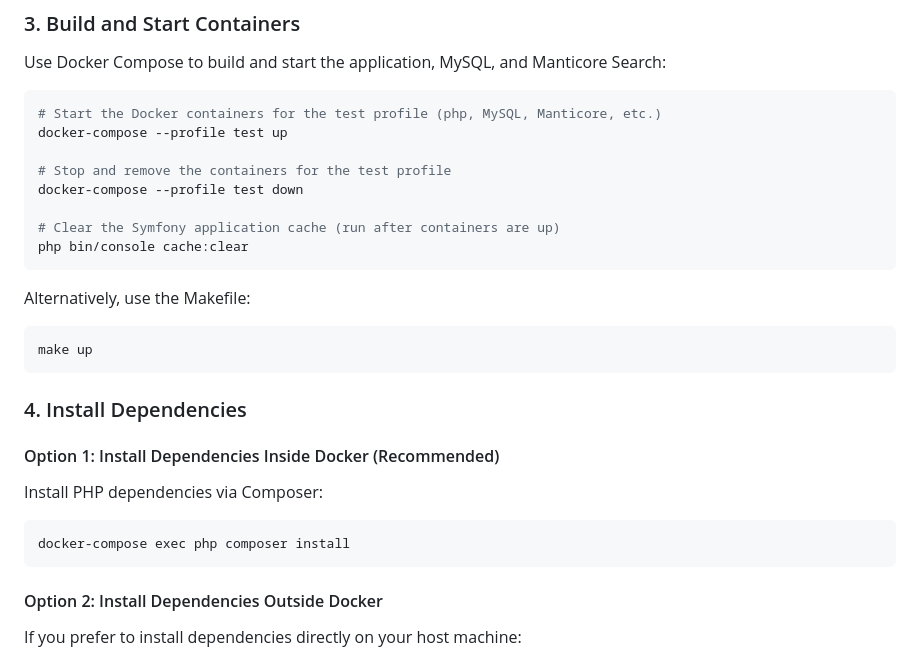
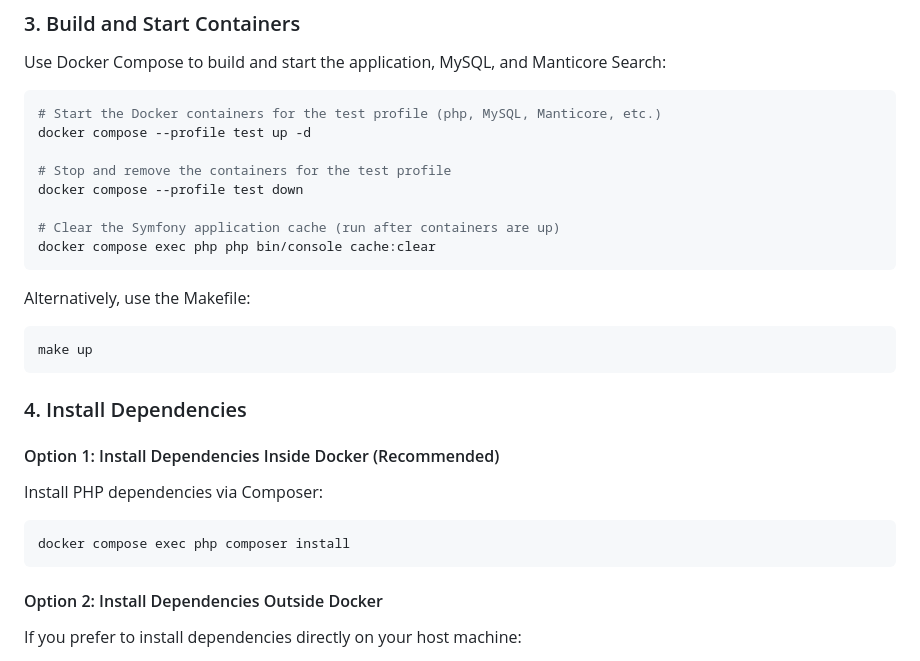
Before and after one commit to Vimpil/tileExpertMiddlePHPtestTask, a Markdown page: README.MD, the part around one of its changes. Rendered like a GitHub page.

````diff
--- a/README.MD
+++ b/README.MD
@@ -89,13 +95,13 @@ Use Docker Compose to build and start the application, MySQL, and Manticore Sear
 
 ```sh
 # Start the Docker containers for the test profile (php, MySQL, Manticore, etc.)
-docker-compose --profile test up
+docker compose --profile test up -d
 
 # Stop and remove the containers for the test profile
-docker-compose --profile test down
+docker compose --profile test down
 
 # Clear the Symfony application cache (run after containers are up)
-php bin/console cache:clear
+docker compose exec php php bin/console cache:clear
 ```
 
 Alternatively, use the Makefile:
@@ -111,7 +117,7 @@ make up
 Install PHP dependencies via Composer:
 
 ```sh
-docker-compose exec php composer install
+docker compose exec php composer install
 ```
 
 #### Option 2: Install Dependencies Outside Docker
````
Also changed, not shown: other parts of README.MD (+26 -12 lines).
